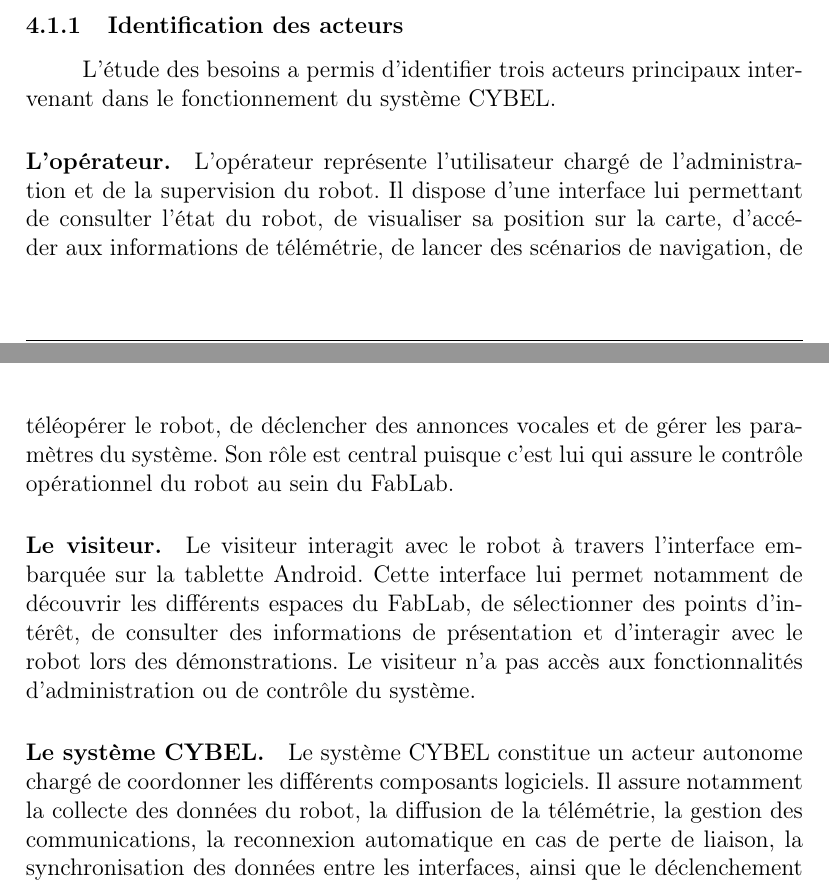
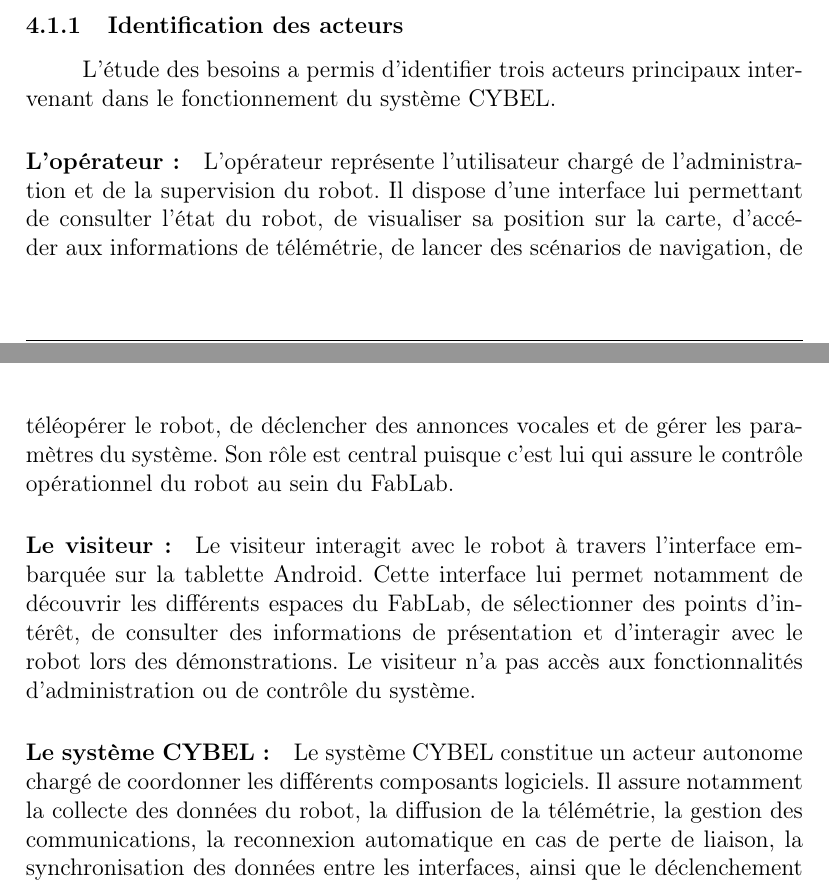
Before and after one commit to Claude20022002/Rapport-projet-CYBEL, a LaTeX document (main.tex, which reads tex/chapters/chap4.tex): two parts of pages 29 and 30 of 37, joined at a grey line, cut so that both start at the same text. Compiled offline with pdfLaTeX.

Commit message:
Fix paragraph formatting and update table caption in chapter 4 of the CYBEL documentation

```diff
--- a/tex/chapters/chap4.tex
+++ b/tex/chapters/chap4.tex
@@ -37,7 +37,7 @@
 L'étude des besoins a permis d'identifier trois acteurs principaux
 intervenant dans le fonctionnement du système CYBEL.
 
-\paragraph{L'opérateur.}
+\paragraph{L'opérateur:}
 L'opérateur représente l'utilisateur chargé de l'administration et de la
 supervision du robot. Il dispose d'une interface lui permettant de
 consulter l'état du robot, de visualiser sa position sur la carte,
@@ -54,7 +54,7 @@
 lors des démonstrations. Le visiteur n'a pas accès aux fonctionnalités
 d'administration ou de contrôle du système.
 
-\paragraph{Le système CYBEL.}
+\paragraph{Le système CYBEL:}
 Le système CYBEL constitue un acteur autonome chargé de coordonner les
 différents composants logiciels. Il assure notamment la collecte des
 données du robot, la diffusion de la télémétrie, la gestion des
```
Also changed, not shown: main.pdf, tex/chapters/chap4.tex (4 more changed lines).
